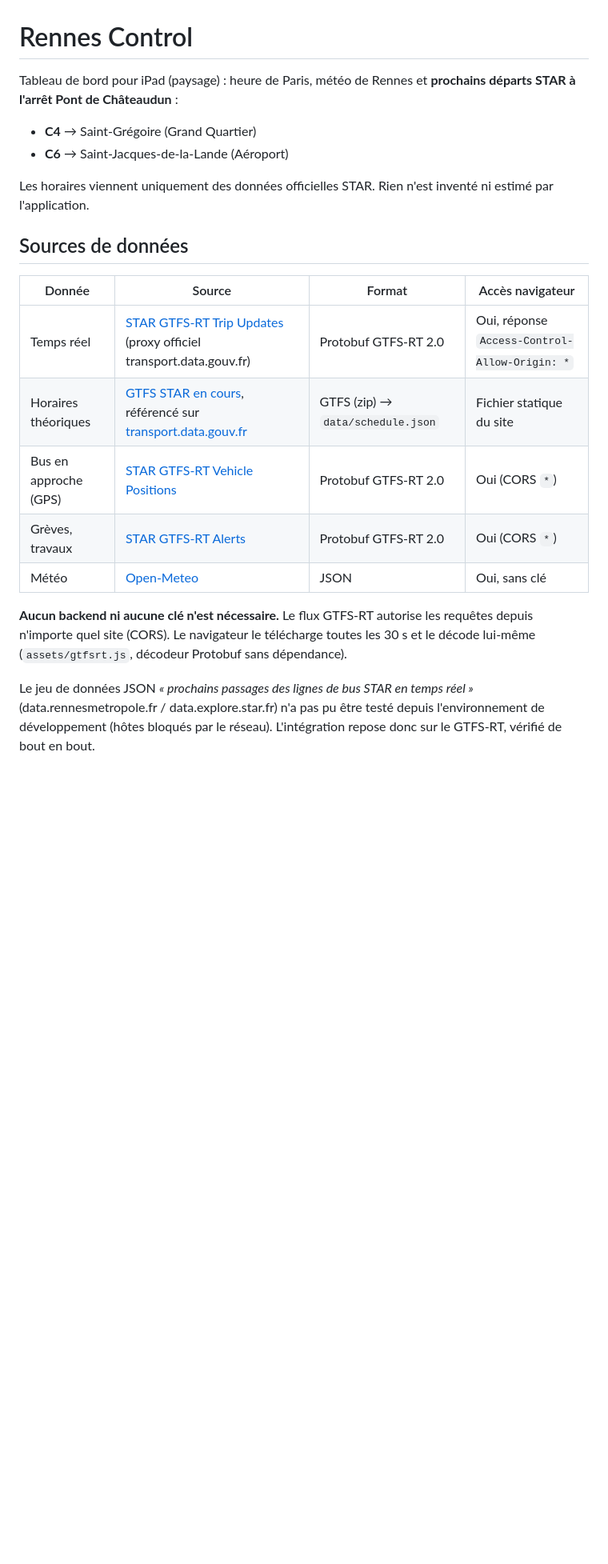
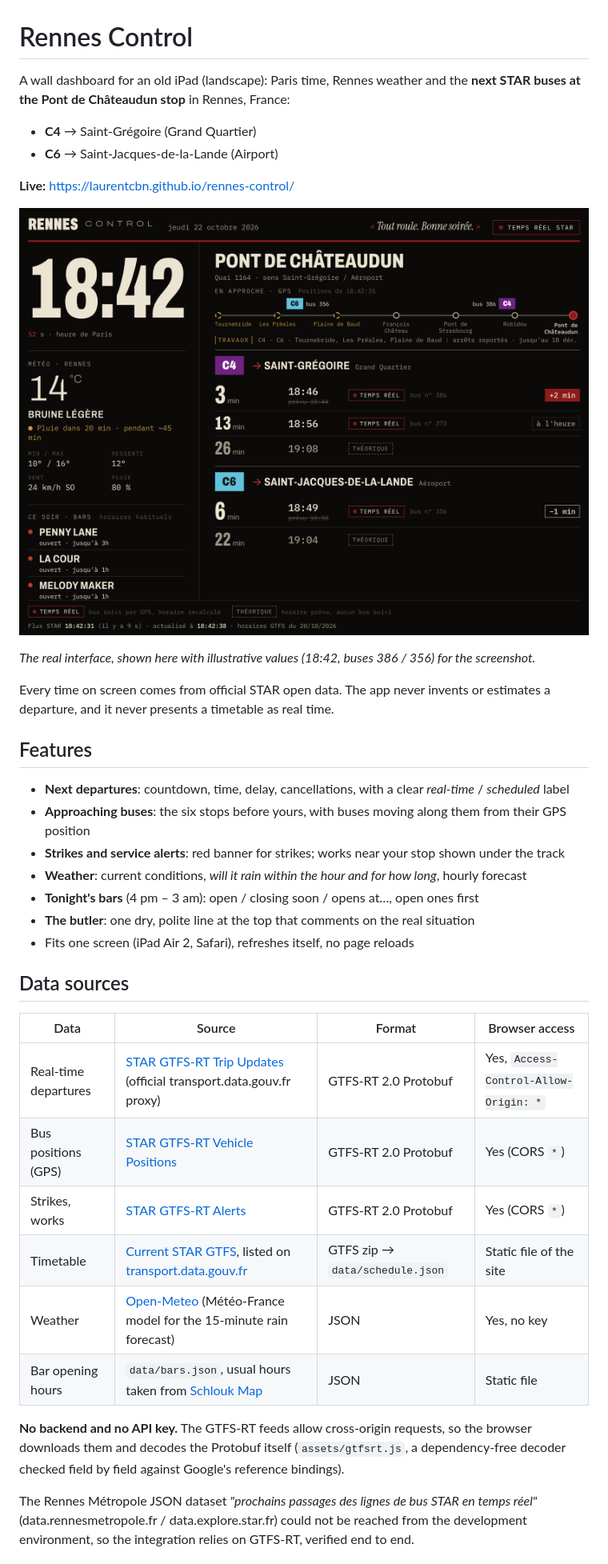
Before and after one commit to laurentcbn/rennes-control, a Markdown page: README.md, the part around one of its changes. Shown at 80% size. Rendered like a GitHub page; pictures changed too: docs/screenshot.png (added); blank space fills up the shorter version.

```diff
--- a/README.md
+++ b/README.md
@@ -1,29 +1,46 @@
 # Rennes Control
 
-Tableau de bord pour iPad (paysage) : heure de Paris, météo de Rennes et
-**prochains départs STAR à l'arrêt Pont de Châteaudun** :
+A wall dashboard for an old iPad (landscape): Paris time, Rennes weather and the
+**next STAR buses at the Pont de Châteaudun stop** in Rennes, France:
 
 - **C4** → Saint-Grégoire (Grand Quartier)
-- **C6** → Saint-Jacques-de-la-Lande (Aéroport)
+- **C6** → Saint-Jacques-de-la-Lande (Airport)
 
-Les horaires viennent uniquement des données officielles STAR. Rien n'est inventé ni estimé par l'application.
+**Live:** https://laurentcbn.github.io/rennes-control/
 
-## Sources de données
+![Rennes Control on an iPad-sized screen](docs/screenshot.png)
 
-| Donnée | Source | Format | Accès navigateur |
+*The real interface, shown here with illustrative values (18:42, buses 386 / 356) for the screenshot.*
+
+Every time on screen comes from official STAR open data. The app never invents or
+estimates a departure, and it never presents a timetable as real time.
+
+## Features
+
+- **Next departures**: countdown, time, delay, cancellations, with a clear *real-time* / *scheduled* label
+- **Approaching buses**: the six stops before yours, with buses moving along them from their GPS position
+- **Strikes and service alerts**: red banner for strikes; works near your stop shown under the track
+- **Weather**: current conditions, *will it rain within the hour and for how long*, hourly forecast
+- **Tonight's bars** (4 pm – 3 am): open / closing soon / opens at…, open ones first
+- **The butler**: one dry, polite line at the top that comments on the real situation
+- Fits one screen (iPad Air 2, Safari), refreshes itself, no page reloads
+
+## Data sources
+
+| Data | Source | Format | Browser access |
 |---|---|---|---|
-| Temps réel | [STAR GTFS-RT Trip Updates](https://proxy.transport.data.gouv.fr/resource/star-rennes-integration-gtfs-rt-trip-update) (proxy officiel transport.data.gouv.fr) | Protobuf GTFS-RT 2.0 | Oui, réponse `Access-Control-Allow-Origin: *` |
-| Horaires théoriques | [GTFS STAR en cours](https://eu.ftp.opendatasoft.com/star/gtfs/GTFS_STAR_BUS_METRO_EN_COURS.zip), référencé sur [transport.data.gouv.fr](https://transport.data.gouv.fr/datasets/versions-des-horaires-theoriques-des-lignes-de-bus-et-de-metro-du-reseau-star-dans-les-formats-gtfs-et-netex-ainsi-que-les-urls-dacces-au-gtfs-rt-1) | GTFS (zip) → `data/schedule.json` | Fichier statique du site |
-| Bus en approche (GPS) | [STAR GTFS-RT Vehicle Positions](https://proxy.transport.data.gouv.fr/resource/star-rennes-integration-gtfs-rt-vehicle-position) | Protobuf GTFS-RT 2.0 | Oui (CORS `*`) |
-| Grèves, travaux | [STAR GTFS-RT Alerts](https://proxy.transport.data.gouv.fr/resource/star-rennes-integration-gtfs-rt-alerts) | Protobuf GTFS-RT 2.0 | Oui (CORS `*`) |
-| Météo | [Open-Meteo](https://open-meteo.com/) | JSON | Oui, sans clé |
+| Real-time departures | [STAR GTFS-RT Trip Updates](https://proxy.transport.data.gouv.fr/resource/star-rennes-integration-gtfs-rt-trip-update) (official transport.data.gouv.fr proxy) | GTFS-RT 2.0 Protobuf | Yes, `Access-Control-Allow-Origin: *` |
+| Bus positions (GPS) | [STAR GTFS-RT Vehicle Positions](https://proxy.transport.data.gouv.fr/resource/star-rennes-integration-gtfs-rt-vehicle-position) | GTFS-RT 2.0 Protobuf | Yes (CORS `*`) |
+| Strikes, works | [STAR GTFS-RT Alerts](https://proxy.transport.data.gouv.fr/resource/star-rennes-integration-gtfs-rt-alerts) | GTFS-RT 2.0 Protobuf | Yes (CORS `*`) |
+| Timetable | [Current STAR GTFS](https://eu.ftp.opendatasoft.com/star/gtfs/GTFS_STAR_BUS_METRO_EN_COURS.zip), listed on [transport.data.gouv.fr](https://transport.data.gouv.fr/datasets/versions-des-horaires-theoriques-des-lignes-de-bus-et-de-metro-du-reseau-star-dans-les-formats-gtfs-et-netex-ainsi-que-les-urls-dacces-au-gtfs-rt-1) | GTFS zip → `data/schedule.json` | Static file of the site |
+| Weather | [Open-Meteo](https://open-meteo.com/) (Météo-France model for the 15-minute rain forecast) | JSON | Yes, no key |
+| Bar opening hours | `data/bars.json`, usual hours taken from [Schlouk Map](https://www.schlouk-map.com/) | JSON | Static file |
 
-**Aucun backend ni aucune clé n'est nécessaire.** Le flux GTFS-RT autorise les
-requêtes depuis n'importe quel site (CORS). Le navigateur le télécharge toutes les 30 s et le décode
-lui-même (`assets/gtfsrt.js`, décodeur Protobuf sans dépendance).
+**No backend and no API key.** The GTFS-RT feeds allow cross-origin requests, so the
+browser downloads them and decodes the Protobuf itself (`assets/gtfsrt.js`, a
+dependency-free decoder checked field by field against Google's reference bindings).
 
-Le jeu de données JSON *« prochains passages des lignes de bus STAR en temps réel »*
-(data.rennesmetropole.fr / data.explore.star.fr) n'a pas pu être testé depuis
-l'environnement de développement (hôtes bloqués par le réseau). L'intégration
-repose donc sur le GTFS-RT, vérifié de bout en bout.
+The Rennes Métropole JSON dataset *"prochains passages des lignes de bus STAR en temps
+réel"* (data.rennesmetropole.fr / data.explore.star.fr) could not be reached from the
+development environment, so the integration relies on GTFS-RT, verified end to end.
 
```
Also changed, not shown: other parts of README.md (+108 -108 lines), 3 other files.
